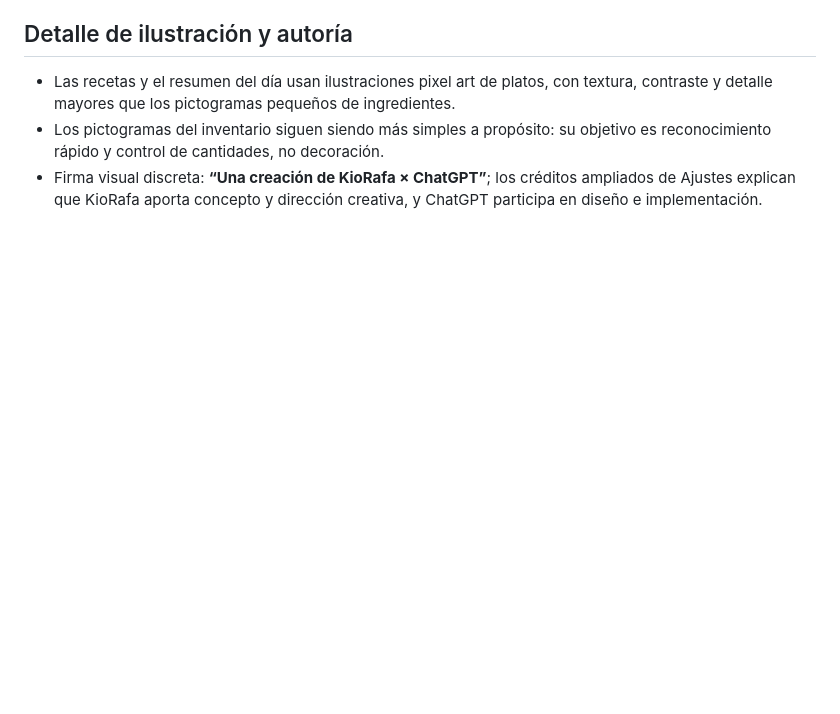
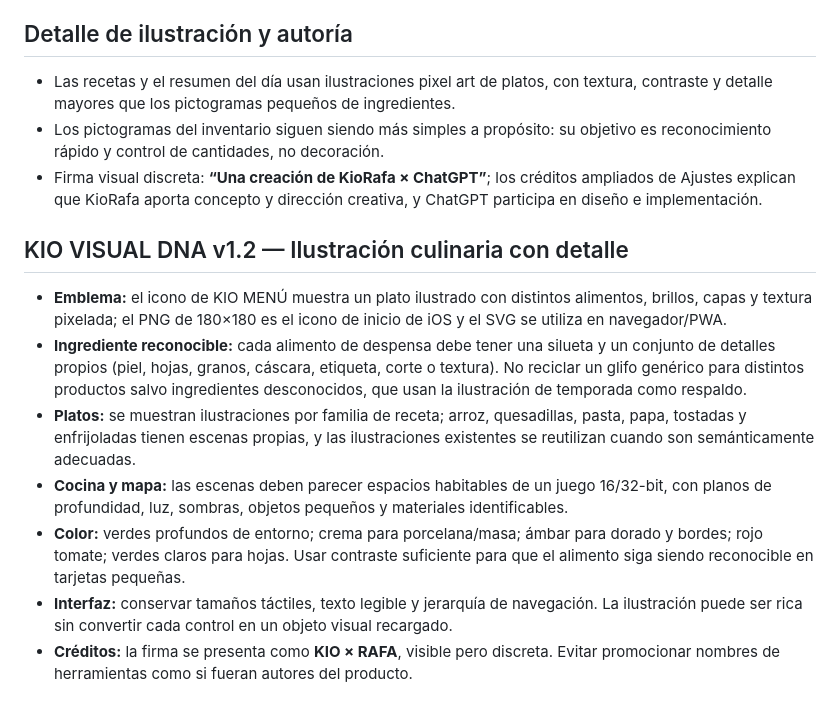
Before and after one commit to rafitacg7-afk/abarrotes-leo., a Markdown page: kio-menu/design-system.md, the part around the change. GitHub-like rendering; blank space fills up the shorter version.

Commit message:
Document KIO Visual DNA detailed food illustration rules

```diff
--- a/kio-menu/design-system.md
+++ b/kio-menu/design-system.md
@@ -49,3 +49,13 @@ El motor culinario de v0.2 usa reglas locales y recetas predeterminadas, no IA g
 - Las recetas y el resumen del día usan ilustraciones pixel art de platos, con textura, contraste y detalle mayores que los pictogramas pequeños de ingredientes.
 - Los pictogramas del inventario siguen siendo más simples a propósito: su objetivo es reconocimiento rápido y control de cantidades, no decoración.
 - Firma visual discreta: **“Una creación de KioRafa × ChatGPT”**; los créditos ampliados de Ajustes explican que KioRafa aporta concepto y dirección creativa, y ChatGPT participa en diseño e implementación.
+
+
+## KIO VISUAL DNA v1.2 — Ilustración culinaria con detalle
+- **Emblema:** el icono de KIO MENÚ muestra un plato ilustrado con distintos alimentos, brillos, capas y textura pixelada; el PNG de 180×180 es el icono de inicio de iOS y el SVG se utiliza en navegador/PWA.
+- **Ingrediente reconocible:** cada alimento de despensa debe tener una silueta y un conjunto de detalles propios (piel, hojas, granos, cáscara, etiqueta, corte o textura). No reciclar un glifo genérico para distintos productos salvo ingredientes desconocidos, que usan la ilustración de temporada como respaldo.
+- **Platos:** se muestran ilustraciones por familia de receta; arroz, quesadillas, pasta, papa, tostadas y enfrijoladas tienen escenas propias, y las ilustraciones existentes se reutilizan cuando son semánticamente adecuadas.
+- **Cocina y mapa:** las escenas deben parecer espacios habitables de un juego 16/32-bit, con planos de profundidad, luz, sombras, objetos pequeños y materiales identificables.
+- **Color:** verdes profundos de entorno; crema para porcelana/masa; ámbar para dorado y bordes; rojo tomate; verdes claros para hojas. Usar contraste suficiente para que el alimento siga siendo reconocible en tarjetas pequeñas.
+- **Interfaz:** conservar tamaños táctiles, texto legible y jerarquía de navegación. La ilustración puede ser rica sin convertir cada control en un objeto visual recargado.
+- **Créditos:** la firma se presenta como **KIO × RAFA**, visible pero discreta. Evitar promocionar nombres de herramientas como si fueran autores del producto.
```
